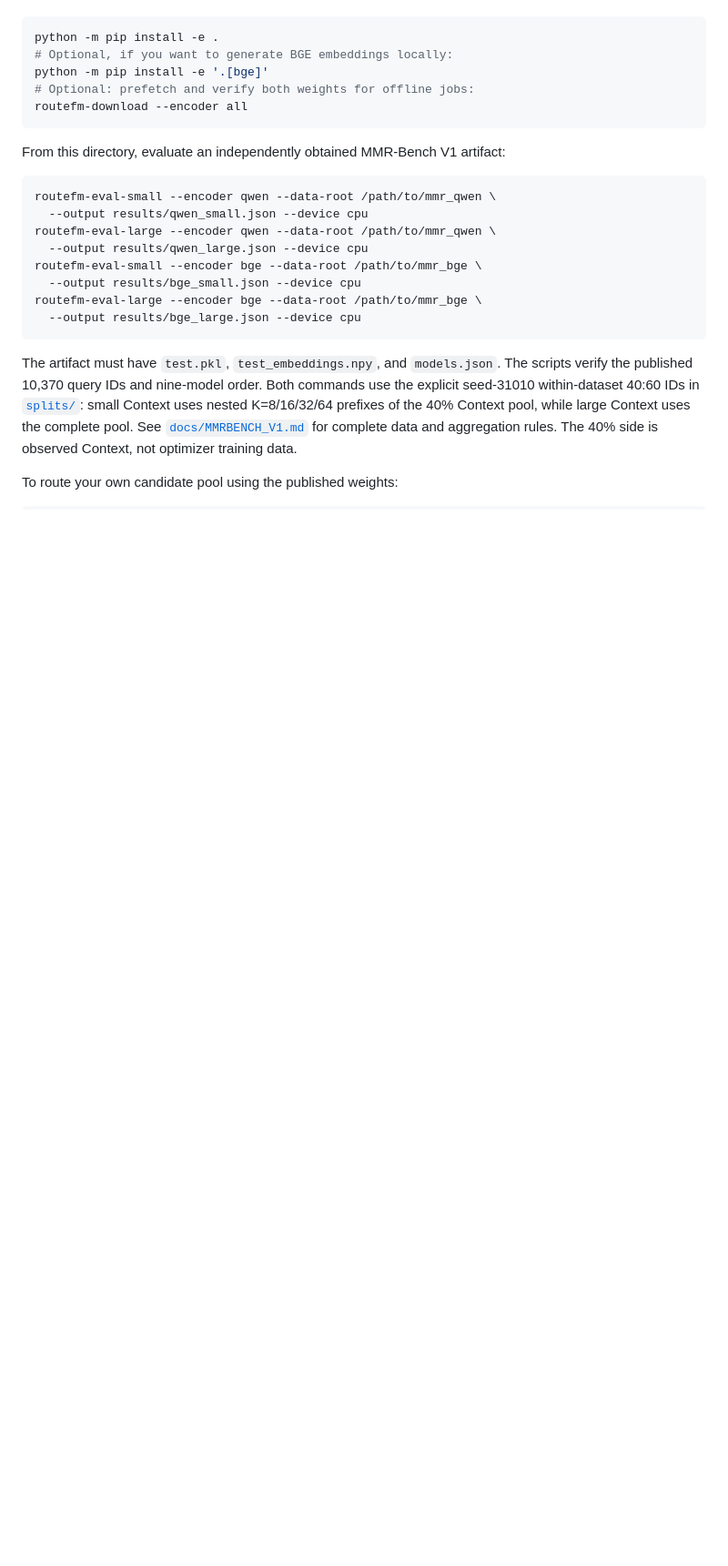
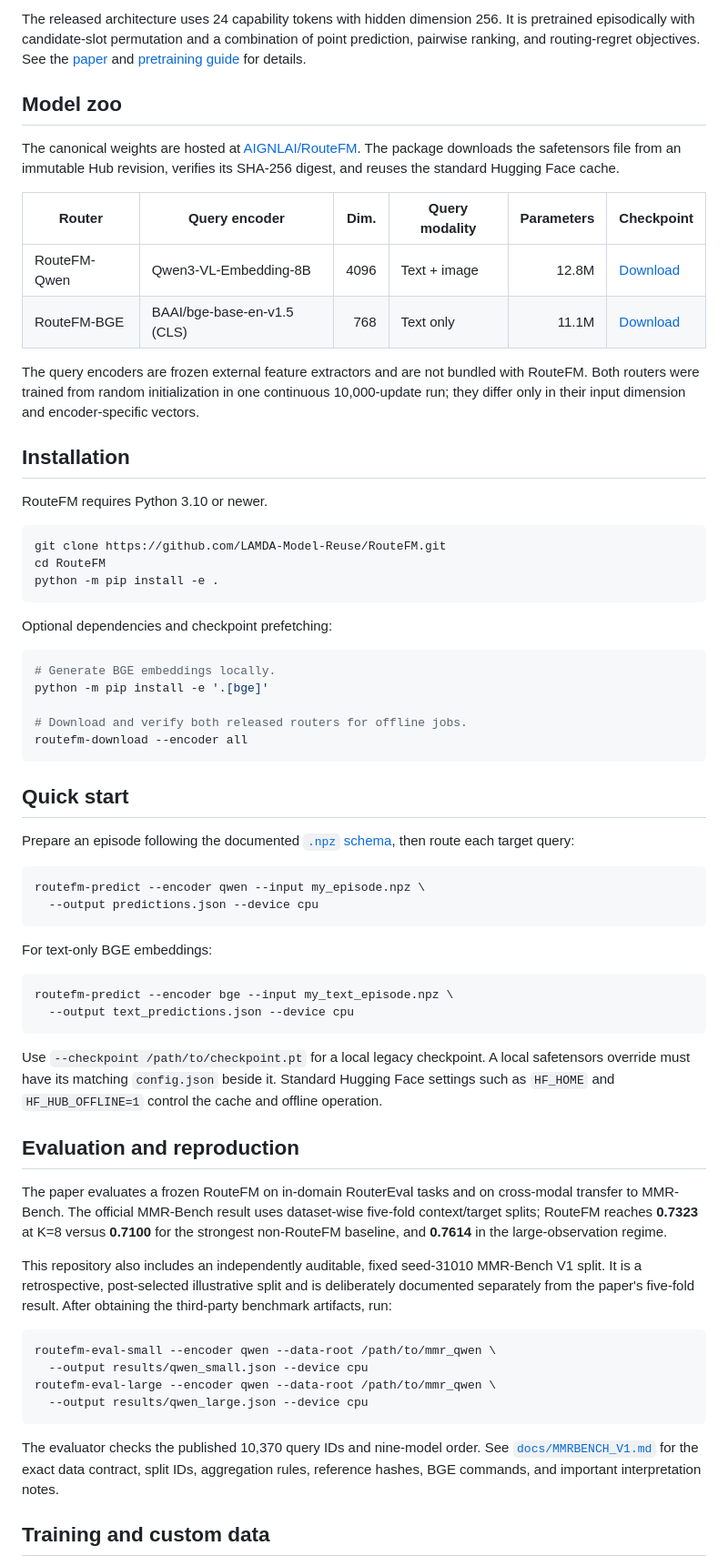
Before and after one commit to LAMDA-Model-Reuse/RouteFM, a Markdown page: README.md, the part around one of its changes. Shown at 91% size. Drawn GitHub-style; blank space fills up the shorter version.

````diff
--- a/README.md
+++ b/README.md
@@ -27,32 +63,92 @@ Install with Python 3.10+:
+The released architecture uses 24 capability tokens with hidden dimension
+256. It is pretrained episodically with candidate-slot permutation and a
+combination of point prediction, pairwise ranking, and routing-regret
+objectives. See the [paper](https://arxiv.org/pdf/2609.37362) and
+[pretraining guide](docs/PRETRAINING.md) for details.
+
+## Model zoo
+
+The canonical weights are hosted at
+[AIGNLAI/RouteFM](https://huggingface.co/AIGNLAI/RouteFM). The package downloads
+the safetensors file from an immutable Hub revision, verifies its SHA-256
+digest, and reuses the standard Hugging Face cache.
+
+| Router | Query encoder | Dim. | Query modality | Parameters | Checkpoint |
+| --- | --- | ---: | --- | ---: | --- |
+| RouteFM-Qwen | Qwen3-VL-Embedding-8B | 4096 | Text + image | 12.8M | [Download](https://huggingface.co/AIGNLAI/RouteFM/tree/model-v1.0.0/qwen) |
+| RouteFM-BGE | BAAI/bge-base-en-v1.5 (CLS) | 768 | Text only | 11.1M | [Download](https://huggingface.co/AIGNLAI/RouteFM/tree/model-v1.0.0/bge) |
+
+The query encoders are frozen external feature extractors and are not bundled
+with RouteFM. Both routers were trained from random initialization in one
+continuous 10,000-update run; they differ only in their input dimension and
+encoder-specific vectors.
+
+## Installation
+
+RouteFM requires Python 3.10 or newer.
 
 ```bash
+git clone https://github.com/LAMDA-Model-Reuse/RouteFM.git
+cd RouteFM
 python -m pip install -e .
-# Optional, if you want to generate BGE embeddings locally:
+```
+
+Optional dependencies and checkpoint prefetching:
+
+```bash
+# Generate BGE embeddings locally.
 python -m pip install -e '.[bge]'
-# Optional: prefetch and verify both weights for offline jobs:
+
+# Download and verify both released routers for offline jobs.
 routefm-download --encoder all
 ```
 
-From this directory, evaluate an independently obtained MMR-Bench V1 artifact:
+## Quick start
+
+Prepare an episode following the documented
+[`.npz` schema](docs/CUSTOM_DATA.md), then route each target query:
+
+```bash
+routefm-predict --encoder qwen --input my_episode.npz \
+  --output predictions.json --device cpu
+```
+
+For text-only BGE embeddings:
+
+```bash
+routefm-predict --encoder bge --input my_text_episode.npz \
+  --output text_predictions.json --device cpu
+```
+
+Use `--checkpoint /path/to/checkpoint.pt` for a local legacy checkpoint. A
+local safetensors override must have its matching `config.json` beside it.
+Standard Hugging Face settings such as `HF_HOME` and `HF_HUB_OFFLINE=1`
+control the cache and offline operation.
+
+## Evaluation and reproduction
+
+The paper evaluates a frozen RouteFM on in-domain RouterEval tasks and on
+cross-modal transfer to MMR-Bench. The official MMR-Bench result uses
+dataset-wise five-fold context/target splits; RouteFM reaches **0.7323** at
+K=8 versus **0.7100** for the strongest non-RouteFM baseline, and **0.7614**
+in the large-observation regime.
+
+This repository also includes an independently auditable, fixed seed-31010
+MMR-Bench V1 split. It is a retrospective, post-selected illustrative split
+and is deliberately documented separately from the paper's five-fold result.
+After obtaining the third-party benchmark artifacts, run:
 
 ```bash
 routefm-eval-small --encoder qwen --data-root /path/to/mmr_qwen \
   --output results/qwen_small.json --device cpu
 routefm-eval-large --encoder qwen --data-root /path/to/mmr_qwen \
   --output results/qwen_large.json --device cpu
-routefm-eval-small --encoder bge --data-root /path/to/mmr_bge \
-  --output results/bge_small.json --device cpu
-routefm-eval-large --encoder bge --data-root /path/to/mmr_bge \
-  --output results/bge_large.json --device cpu
 ```
 
-The artifact must have `test.pkl`, `test_embeddings.npy`, and `models.json`.
-The scripts verify the published 10,370 query IDs and nine-model order. Both
-commands use the explicit seed-31010 within-dataset 40:60 IDs in
-[`splits/`](splits/): small Context uses nested K=8/16/32/64 prefixes of the
-40% Context pool, while large Context uses the complete pool. See
-[`docs/MMRBENCH_V1.md`](docs/MMRBENCH_V1.md) for complete data and aggregation
-rules. The 40% side is observed Context, not optimizer training data.
+The evaluator checks the published 10,370 query IDs and nine-model order. See
+[`docs/MMRBENCH_V1.md`](docs/MMRBENCH_V1.md) for the exact data contract,
+split IDs, aggregation rules, reference hashes, BGE commands, and important
+interpretation notes.
 
-To route your own candidate pool using the published weights:
+## Training and custom data
 
````
Also changed, not shown: other parts of README.md (+93 -50 lines), MODEL_CARD.md (+111 -70 lines), assets/intro_new.png (added), assets/method.png (added), 3 other files.
